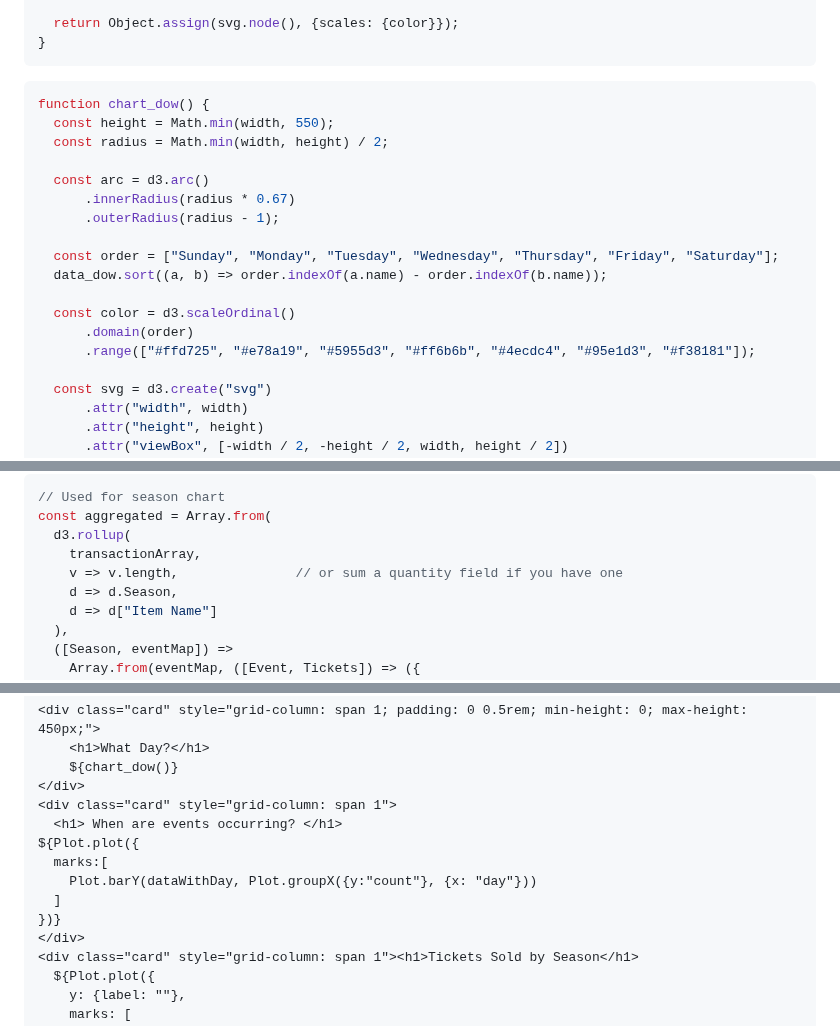
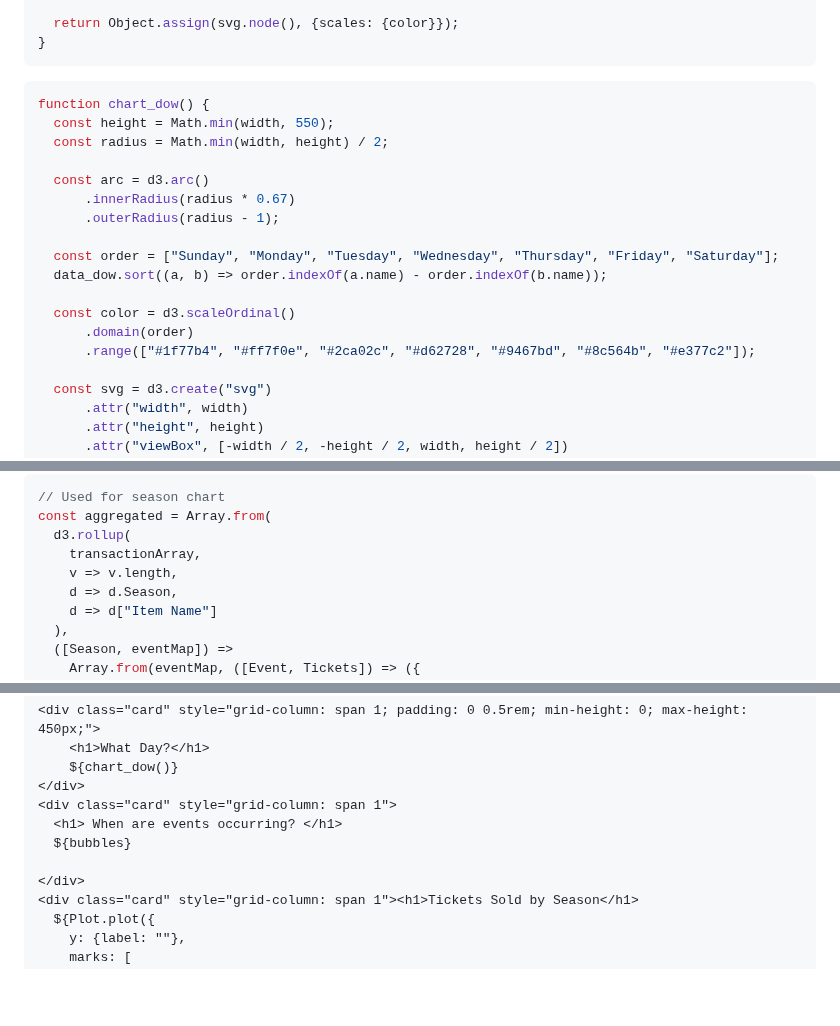
Before and after one commit to nudataviz/project-fall25-metln, a Markdown page: METLN/src/totalevents.md, 3 parts joined by grey strips. Drawn GitHub-style; blank space fills up the shorter version.

````diff
--- a/METLN/src/totalevents.md
+++ b/METLN/src/totalevents.md
@@ -248,6 +412,7 @@ function PieChart(data, {
   return Object.assign(svg.node(), {scales: {color}});
 }
 ```
+
 ```js
 function chart_dow() {
   const height = Math.min(width, 550);
@@ -262,7 +427,7 @@ function chart_dow() {
 
   const color = d3.scaleOrdinal()
       .domain(order)
-      .range(["#ffd725", "#e78a19", "#5955d3", "#ff6b6b", "#4ecdc4", "#95e1d3", "#f38181"]);
+      .range(["#1f77b4", "#ff7f0e", "#2ca02c", "#d62728", "#9467bd", "#8c564b", "#e377c2"]);
 
   const svg = d3.create("svg")
       .attr("width", width)
@@ -324,7 +489,7 @@ const pie_dow = d3.pie()
 const aggregated = Array.from(
   d3.rollup(
     transactionArray,
-    v => v.length,               // or sum a quantity field if you have one
+    v => v.length,
     d => d.Season,
     d => d["Item Name"]
   ),
@@ -384,11 +549,8 @@ const aggregated = Array.from(
 </div>
 <div class="card" style="grid-column: span 1">
   <h1> When are events occurring? </h1>
-${Plot.plot({
-  marks:[
-    Plot.barY(dataWithDay, Plot.groupX({y:"count"}, {x: "day"}))
-  ]
-})}
+  ${bubbles}
+
 </div>
 <div class="card" style="grid-column: span 1"><h1>Tickets Sold by Season</h1>
   ${Plot.plot({
````
Also changed, not shown: other parts of METLN/src/totalevents.md (+172 -0 lines).
